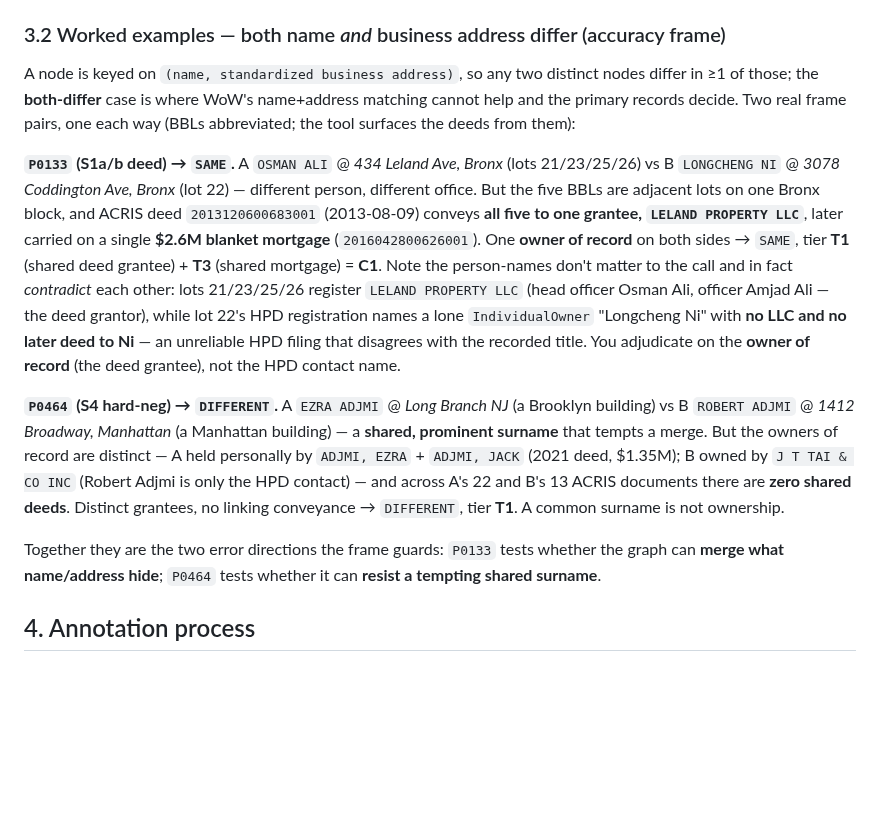
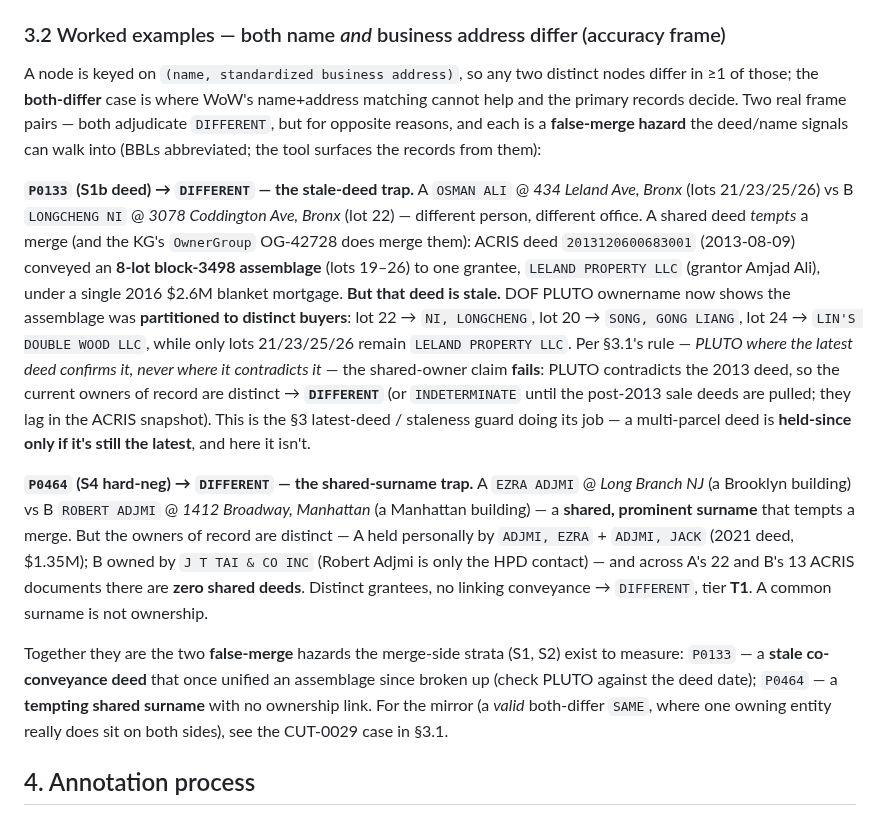
Before and after one commit to bobflagg/WatchlineNYC, a Markdown page: specs/eval-protocol.md, the part around the change. Drawn GitHub-style; blank space fills up the shorter version.

Commit message:
specs(eval-protocol): rewrite P0133 as a stale-deed DIFFERENT example
New evidence overturns the earlier SAME call: DOF PLUTO ownername shows the
2013 LELAND PROPERTY LLC block-3498 assemblage (lots 19-26) was partitioned
to distinct buyers post-2013 (lot 22 -> NI LONGCHENG, lot 20 -> SONG GONG
LIANG, lot 24 -> LIN'S DOUBLE WOOD LLC; only 21/23/25/26 remain LELAND).
PLUTO contradicts the 2013 deed, so per the section 3.1 rule the shared-owner
claim fails -> DIFFERENT (stale-deed over-merge; the KG OwnerGroup OG-42728
merges them on the now-stale deed). Reframe section 3.2: both worked examples
are now DIFFERENT false-merge hazards (stale co-conveyance vs shared surname);
point to CUT-0029 in 3.1 for a valid both-differ SAME.

Co-Authored-By: Claude Opus 4.8 <noreply@anthropic.com>

```diff
--- a/specs/eval-protocol.md
+++ b/specs/eval-protocol.md
@@ -182,28 +182,36 @@ caveat — is owner-review `e6d5e8c`; see phase-2 findings F11.)*
 
 A node is keyed on `(name, standardized business address)`, so any two distinct nodes differ in ≥1 of
 those; the **both-differ** case is where WoW's name+address matching cannot help and the primary records
-decide. Two real frame pairs, one each way (BBLs abbreviated; the tool surfaces the deeds from them):
+decide. Two real frame pairs — both adjudicate `DIFFERENT`, but for opposite reasons, and each is a
+**false-merge hazard** the deed/name signals can walk into (BBLs abbreviated; the tool surfaces the records
+from them):
 
-**`P0133` (S1a/b deed) → `SAME`.** A `OSMAN ALI` @ *434 Leland Ave, Bronx* (lots 21/23/25/26) vs
-B `LONGCHENG NI` @ *3078 Coddington Ave, Bronx* (lot 22) — different person, different office. But the five
-BBLs are adjacent lots on one Bronx block, and ACRIS deed `2013120600683001` (2013-08-09) conveys **all
-five to one grantee, `LELAND PROPERTY LLC`**, later carried on a single **$2.6M blanket mortgage**
-(`2016042800626001`). One **owner of record** on both sides → `SAME`, tier **T1** (shared deed grantee) +
-**T3** (shared mortgage) = **C1**. Note the person-names don't matter to the call and in fact *contradict*
-each other: lots 21/23/25/26 register `LELAND PROPERTY LLC` (head officer Osman Ali, officer Amjad Ali —
-the deed grantor), while lot 22's HPD registration names a lone `IndividualOwner` "Longcheng Ni" with **no
-LLC and no later deed to Ni** — an unreliable HPD filing that disagrees with the recorded title. You
-adjudicate on the **owner of record** (the deed grantee), not the HPD contact name.
+**`P0133` (S1b deed) → `DIFFERENT` — the stale-deed trap.** A `OSMAN ALI` @ *434 Leland Ave, Bronx*
+(lots 21/23/25/26) vs B `LONGCHENG NI` @ *3078 Coddington Ave, Bronx* (lot 22) — different person,
+different office. A shared deed *tempts* a merge (and the KG's `OwnerGroup` OG-42728 does merge them):
+ACRIS deed `2013120600683001` (2013-08-09) conveyed an **8-lot block-3498 assemblage** (lots 19–26) to one
+grantee, `LELAND PROPERTY LLC` (grantor Amjad Ali), under a single 2016 $2.6M blanket mortgage. **But that
+deed is stale.** DOF PLUTO ownername now shows the assemblage was **partitioned to distinct buyers**:
+lot 22 → `NI, LONGCHENG`, lot 20 → `SONG, GONG LIANG`, lot 24 → `LIN'S DOUBLE WOOD LLC`, while only
+lots 21/23/25/26 remain `LELAND PROPERTY LLC`. Per §3.1's rule — *PLUTO where the latest deed confirms it,
+never where it contradicts it* — the shared-owner claim **fails**: PLUTO contradicts the 2013 deed, so the
+current owners of record are distinct → **`DIFFERENT`** (or `INDETERMINATE` until the post-2013 sale deeds
+are pulled; they lag in the ACRIS snapshot). This is the §3 latest-deed / staleness guard doing its job — a
+multi-parcel deed is **held-since only if it's still the latest**, and here it isn't.
 
-**`P0464` (S4 hard-neg) → `DIFFERENT`.** A `EZRA ADJMI` @ *Long Branch NJ* (a Brooklyn building) vs
-B `ROBERT ADJMI` @ *1412 Broadway, Manhattan* (a Manhattan building) — a **shared, prominent surname**
-that tempts a merge. But the owners of record are distinct — A held personally by `ADJMI, EZRA` + `ADJMI,
-JACK` (2021 deed, $1.35M); B owned by `J T TAI & CO INC` (Robert Adjmi is only the HPD contact) — and
-across A's 22 and B's 13 ACRIS documents there are **zero shared deeds**. Distinct grantees, no linking
-conveyance → `DIFFERENT`, tier **T1**. A common surname is not ownership.
+**`P0464` (S4 hard-neg) → `DIFFERENT` — the shared-surname trap.** A `EZRA ADJMI` @ *Long Branch NJ*
+(a Brooklyn building) vs B `ROBERT ADJMI` @ *1412 Broadway, Manhattan* (a Manhattan building) — a
+**shared, prominent surname** that tempts a merge. But the owners of record are distinct — A held
+personally by `ADJMI, EZRA` + `ADJMI, JACK` (2021 deed, $1.35M); B owned by `J T TAI & CO INC` (Robert
+Adjmi is only the HPD contact) — and across A's 22 and B's 13 ACRIS documents there are **zero shared
+deeds**. Distinct grantees, no linking conveyance → `DIFFERENT`, tier **T1**. A common surname is not
+ownership.
 
-Together they are the two error directions the frame guards: `P0133` tests whether the graph can **merge
-what name/address hide**; `P0464` tests whether it can **resist a tempting shared surname**.
+Together they are the two **false-merge** hazards the merge-side strata (S1, S2) exist to measure:
+`P0133` — a **stale co-conveyance deed** that once unified an assemblage since broken up (check PLUTO
+against the deed date); `P0464` — a **tempting shared surname** with no ownership link. For the mirror
+(a *valid* both-differ `SAME`, where one owning entity really does sit on both sides), see the CUT-0029
+case in §3.1.
 
 ## 4. Annotation process
 
```
